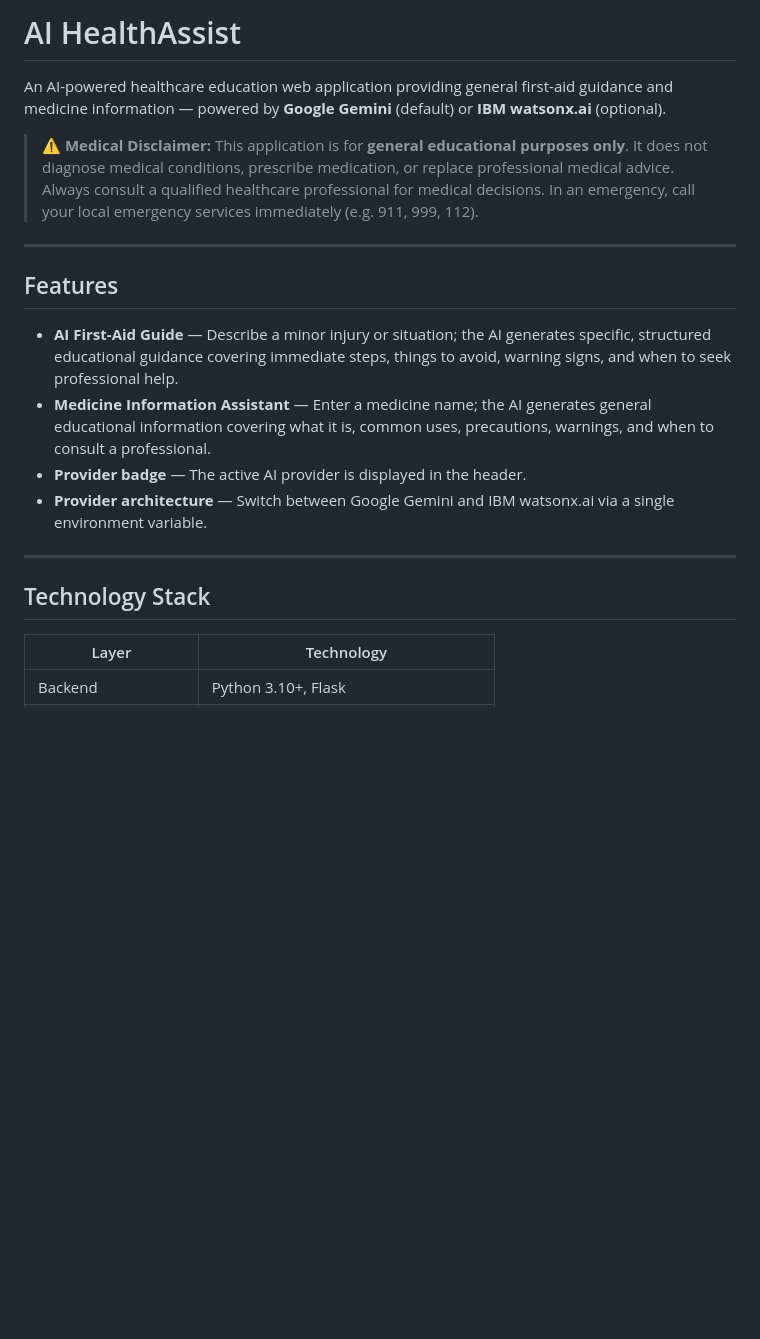
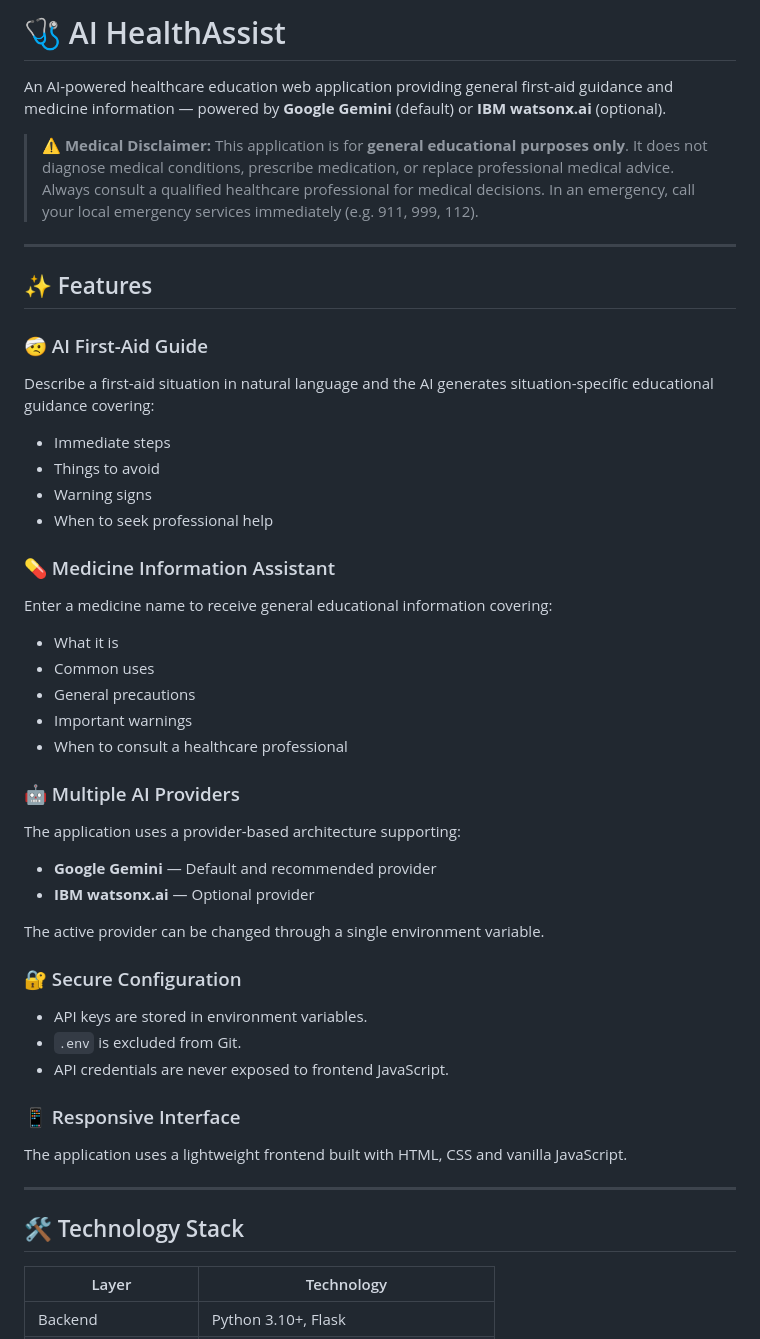
Before and after one commit to Govind-2401/AI-HealthAssist, a Markdown page: README.md, the part around one of its changes. Drawn GitHub-style; blank space fills up the shorter version.

```diff
--- a/README.md
+++ b/README.md
@@ -1,4 +1,4 @@
-# AI HealthAssist
+# 🩺 AI HealthAssist
 
 An AI-powered healthcare education web application providing general first-aid guidance and medicine information — powered by **Google Gemini** (default) or **IBM watsonx.ai** (optional).
 
@@ -6,16 +6,49 @@ An AI-powered healthcare education web application providing general first-aid g
 
 ---
 
-## Features
+## ✨ Features
 
-- **AI First-Aid Guide** — Describe a minor injury or situation; the AI generates specific, structured educational guidance covering immediate steps, things to avoid, warning signs, and when to seek professional help.
-- **Medicine Information Assistant** — Enter a medicine name; the AI generates general educational information covering what it is, common uses, precautions, warnings, and when to consult a professional.
-- **Provider badge** — The active AI provider is displayed in the header.
-- **Provider architecture** — Switch between Google Gemini and IBM watsonx.ai via a single environment variable.
+### 🤕 AI First-Aid Guide
+
+Describe a first-aid situation in natural language and the AI generates situation-specific educational guidance covering:
+
+- Immediate steps
+- Things to avoid
+- Warning signs
+- When to seek professional help
+
+### 💊 Medicine Information Assistant
+
+Enter a medicine name to receive general educational information covering:
+
+- What it is
+- Common uses
+- General precautions
+- Important warnings
+- When to consult a healthcare professional
+
+### 🤖 Multiple AI Providers
+
+The application uses a provider-based architecture supporting:
+
+- **Google Gemini** — Default and recommended provider
+- **IBM watsonx.ai** — Optional provider
+
+The active provider can be changed through a single environment variable.
+
+### 🔐 Secure Configuration
+
+- API keys are stored in environment variables.
+- `.env` is excluded from Git.
+- API credentials are never exposed to frontend JavaScript.
+
+### 📱 Responsive Interface
+
+The application uses a lightweight frontend built with HTML, CSS and vanilla JavaScript.
 
 ---
 
-## Technology Stack
+## 🛠️ Technology Stack
 
 | Layer | Technology |
 |---|---|
```
Also changed, not shown: other parts of README.md (+50 -20 lines), screenshots/application-ui.png (added), 2 other files.
